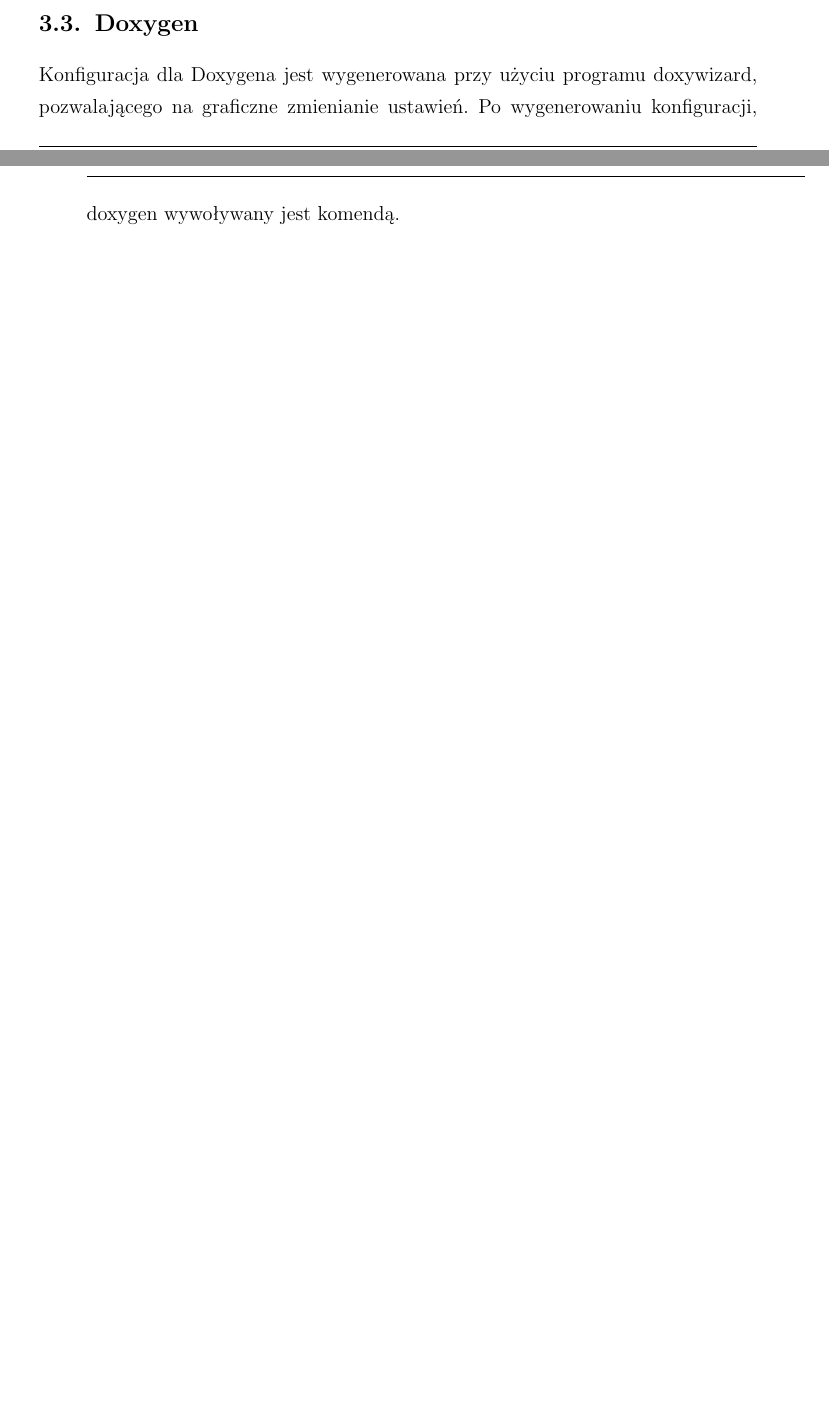
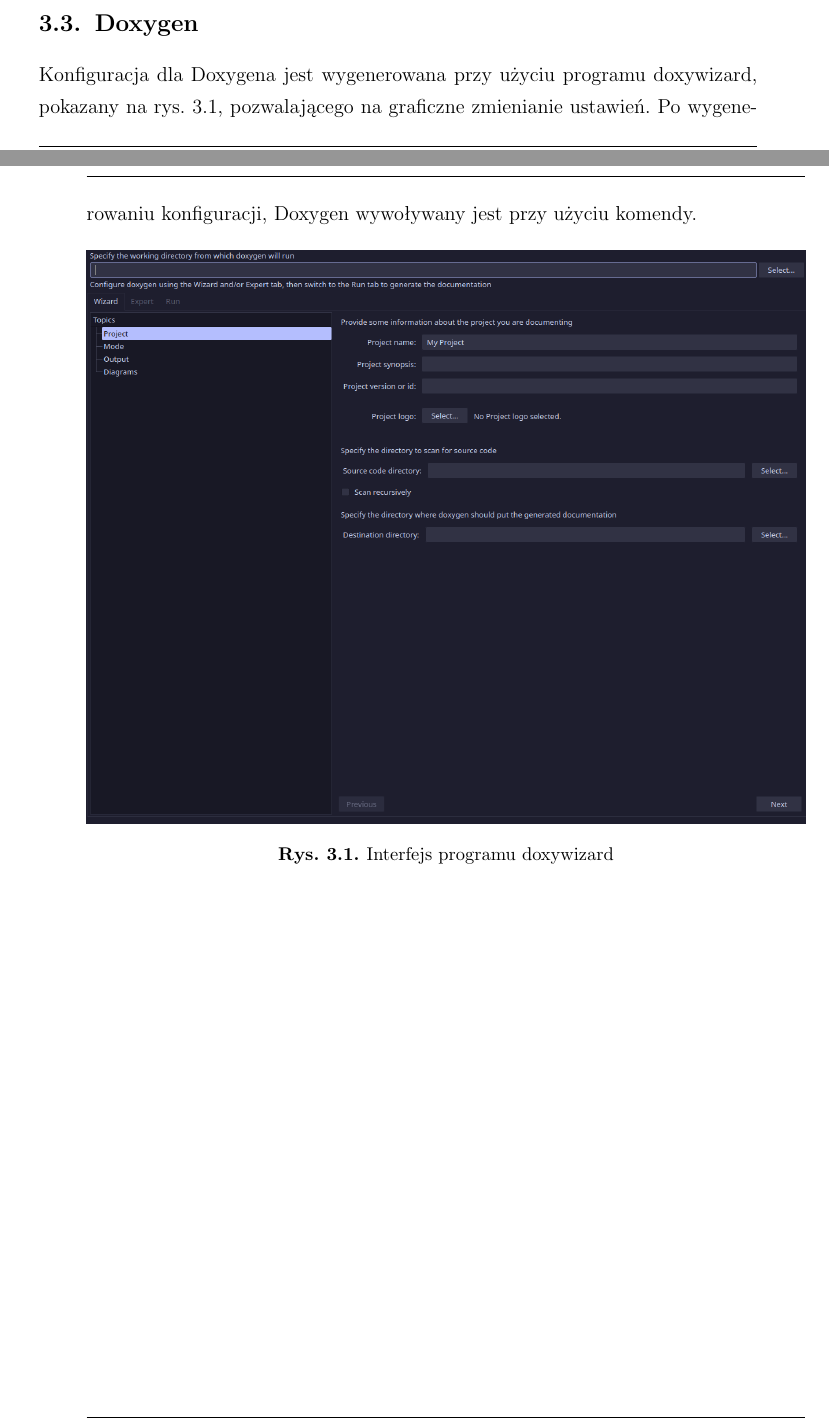
Before and after one commit to mattys1/zaawansowane-proj1, a LaTeX document (docs/manual/dokument.tex, which reads docs/manual/tex/rozdzial3.tex): two parts of pages 8 and 9 of 16, joined at a grey line, cut so that both start at the same text, the shorter picture padded with empty space. Compiled offline with pdfLaTeX.

Commit message:
Doxywizard image

```diff
--- a/docs/manual/tex/rozdzial3.tex
+++ b/docs/manual/tex/rozdzial3.tex
@@ -31,4 +31,11 @@
 
 \subsection{Doxygen}
 
-Konfiguracja dla Doxygena jest wygenerowana przy użyciu programu doxywizard, pozwalającego na graficzne zmienianie ustawień. Po wygenerowaniu konfiguracji, doxygen wywoływany jest komendą.
+Konfiguracja dla Doxygena jest wygenerowana przy użyciu programu doxywizard, pokazany na rys. \ref{fig:doxywizard}, pozwalającego na graficzne zmienianie ustawień. Po wygenerowaniu konfiguracji, Doxygen wywoływany jest przy użyciu komendy.
+
+\begin{figure}[H]
+	\centering
+	\includegraphics[width=1\textwidth]{images/doxywizard.png}
+	\caption{\centering{Interfejs programu doxywizard}}
+	\label{fig:doxywizard}
+\end{figure}
```
Also changed, not shown: docs/manual/images/doxywizard.png (added).
